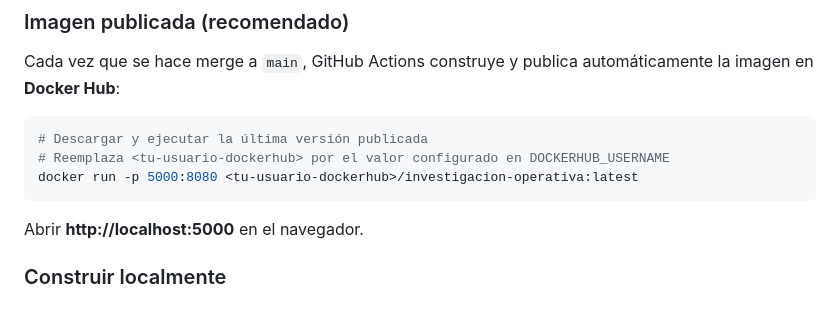
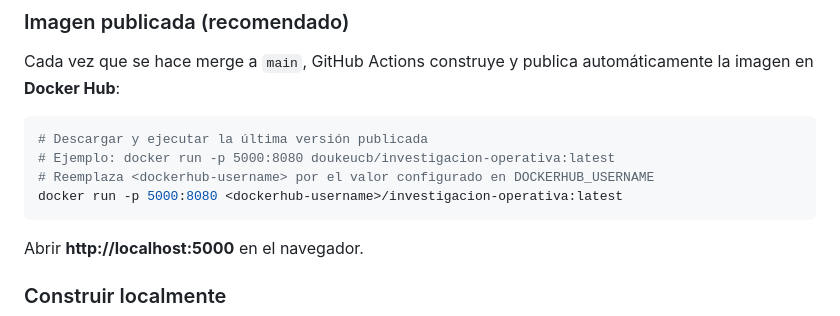
Before and after one commit to DoukeUCB/Investigacion-Operativa, a Markdown page: README.md, the part around the change. Drawn GitHub-style.

Commit message:
docs: provide concrete Docker Hub image example in deployment section
Co-authored-by: DoukeUCB <88751274+DoukeUCB@users.noreply.github.com>
Agent-Logs-Url: https://github.com/DoukeUCB/Investigacion-Operativa/sessions/d19eefc2-ed42-4b48-9581-c7fa5929db76

````diff
--- a/README.md
+++ b/README.md
@@ -143,8 +143,9 @@ Cada vez que se hace merge a `main`, GitHub Actions construye y publica automát
 
 ```bash
 # Descargar y ejecutar la última versión publicada
-# Reemplaza <tu-usuario-dockerhub> por el valor configurado en DOCKERHUB_USERNAME
-docker run -p 5000:8080 <tu-usuario-dockerhub>/investigacion-operativa:latest
+# Ejemplo: docker run -p 5000:8080 doukeucb/investigacion-operativa:latest
+# Reemplaza <dockerhub-username> por el valor configurado en DOCKERHUB_USERNAME
+docker run -p 5000:8080 <dockerhub-username>/investigacion-operativa:latest
 ```
 
 Abrir **http://localhost:5000** en el navegador.
````
